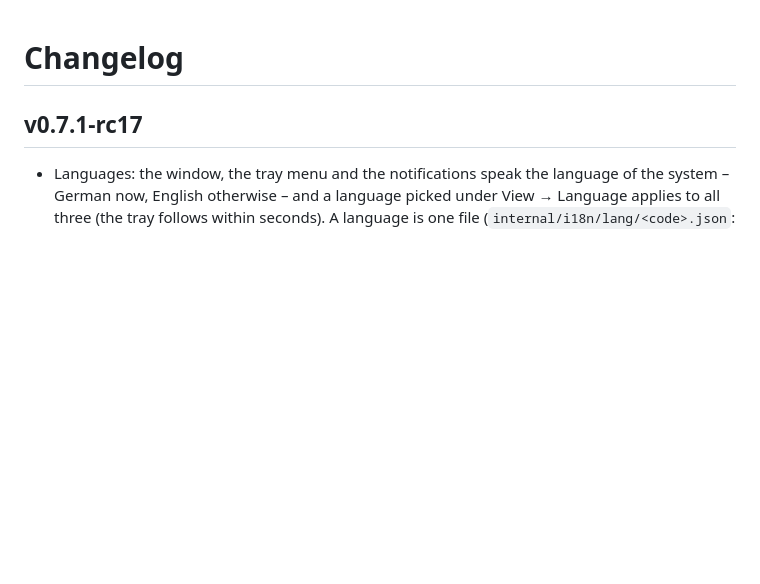
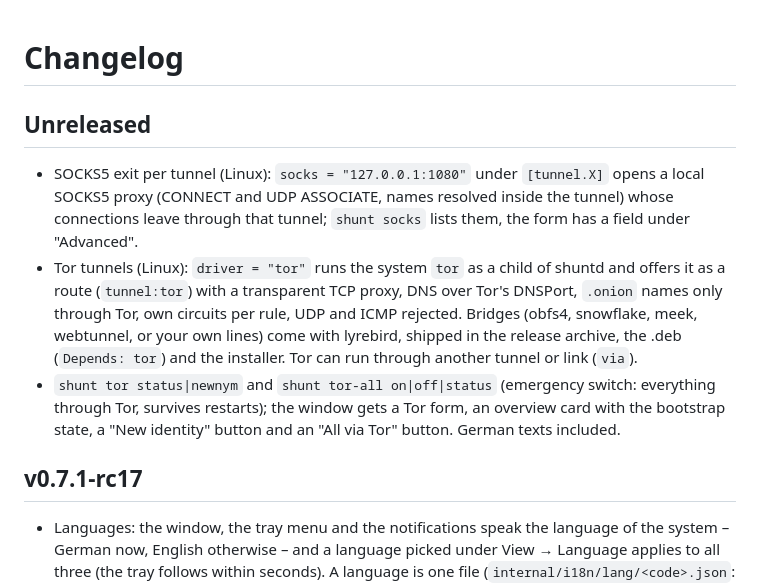
Before and after one commit to Bob-Nixkoenner/The_Shunt, a Markdown page: CHANGELOG.md, the part around the change. GitHub-like rendering; blank space fills up the shorter version.

Commit message:
Changelog: SOCKS5 exit and Tor tunnels
Co-Authored-By: Claude Sonnet 5.5 <noreply@anthropic.com>
Claude-Session: https://claude.ai/code/session_01JoWGx9aCjdVgdX6MPjQYHo

```diff
--- a/CHANGELOG.md
+++ b/CHANGELOG.md
@@ -1,4 +1,10 @@
 # Changelog
+
+## Unreleased
+
+- SOCKS5 exit per tunnel (Linux): `socks = "127.0.0.1:1080"` under `[tunnel.X]` opens a local SOCKS5 proxy (CONNECT and UDP ASSOCIATE, names resolved inside the tunnel) whose connections leave through that tunnel; `shunt socks` lists them, the form has a field under "Advanced".
+- Tor tunnels (Linux): `driver = "tor"` runs the system `tor` as a child of shuntd and offers it as a route (`tunnel:tor`) with a transparent TCP proxy, DNS over Tor's DNSPort, `.onion` names only through Tor, own circuits per rule, UDP and ICMP rejected. Bridges (obfs4, snowflake, meek, webtunnel, or your own lines) come with lyrebird, shipped in the release archive, the .deb (`Depends: tor`) and the installer. Tor can run through another tunnel or link (`via`).
+- `shunt tor status|newnym` and `shunt tor-all on|off|status` (emergency switch: everything through Tor, survives restarts); the window gets a Tor form, an overview card with the bootstrap state, a "New identity" button and an "All via Tor" button. German texts included.
 
 ## v0.7.1-rc17
 
```
